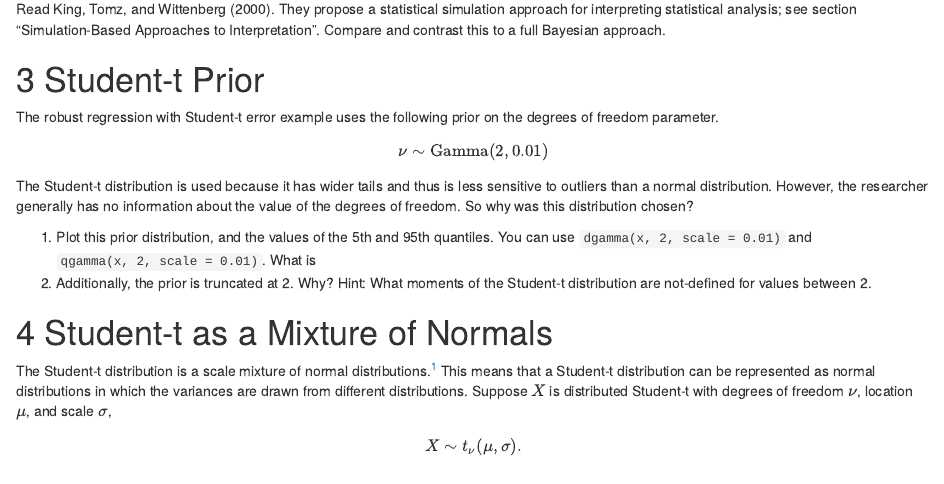
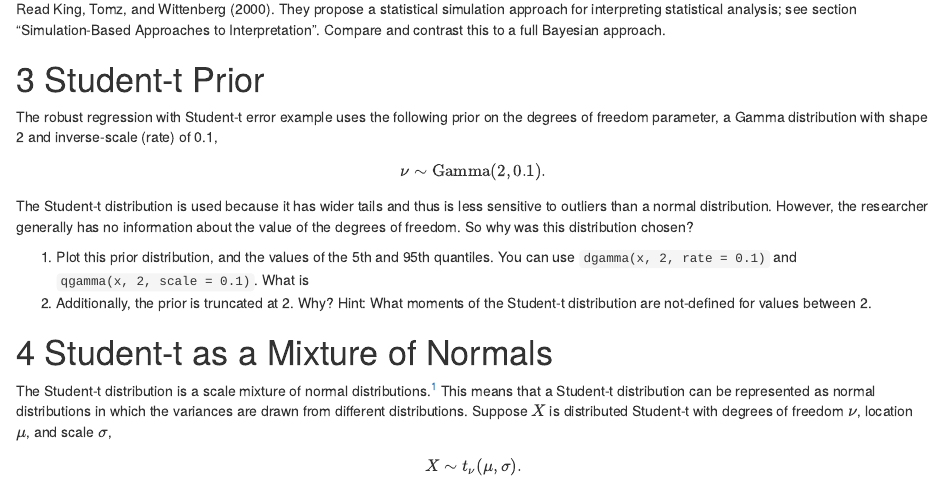
Before and after one commit to UW-CSSS-564/assignment-2017-3-public, an R Markdown document (README.Rmd): the page in a window 1100 px wide, from 2780 px down. Rendered offline with R 4.5, knitr and Pandoc, with nearby package versions; code that draws random numbers runs with fixed seeds of ours.

Commit message:
Correct the gamma distribution on the Student-t prior.

```diff
--- a/README.Rmd
+++ b/README.Rmd
@@ -126,14 +126,14 @@ Compare and contrast this to a full Bayesian approach.
 
 # Student-t Prior
 
-The robust regression with Student-t error example uses the following prior on the degrees of freedom parameter.
+The robust regression with Student-t error example uses the following prior on the degrees of freedom parameter, a Gamma distribution with shape 2 and inverse-scale (rate) of 0.1,
 $$
-\nu \sim \mathrm{Gamma}(2, 0.01)
+\nu \sim \mathrm{Gamma}(2, 0.1) .
 $$
 The Student-t distribution is used because it has wider tails and thus is less sensitive to outliers than a normal distribution.
 However, the researcher generally has no information about the value of the degrees of freedom. So why was this distribution chosen?
 
-1. Plot this prior distribution, and the values of the 5th and 95th quantiles. You can use `dgamma(x, 2, scale = 0.01)` and `qgamma(x, 2, scale = 0.01)`. What is
+1. Plot this prior distribution, and the values of the 5th and 95th quantiles. You can use `dgamma(x, 2, rate = 0.1)` and `qgamma(x, 2, scale = 0.1)`. What is
 2. Additionally, the prior is truncated at 2. Why? Hint: What moments of the Student-t distribution are not-defined for values between 2.
 
 
```
